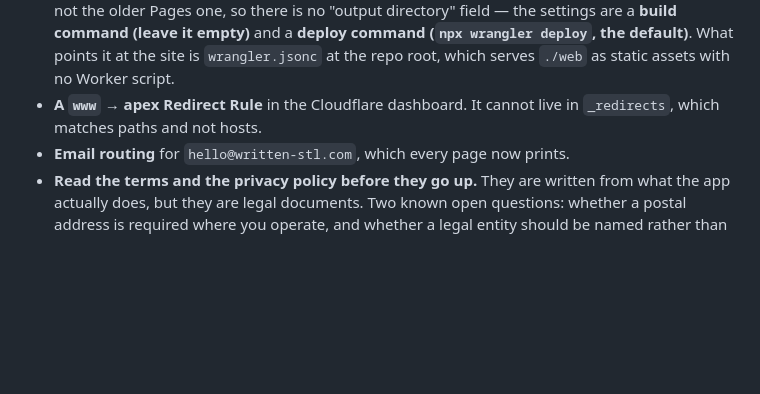
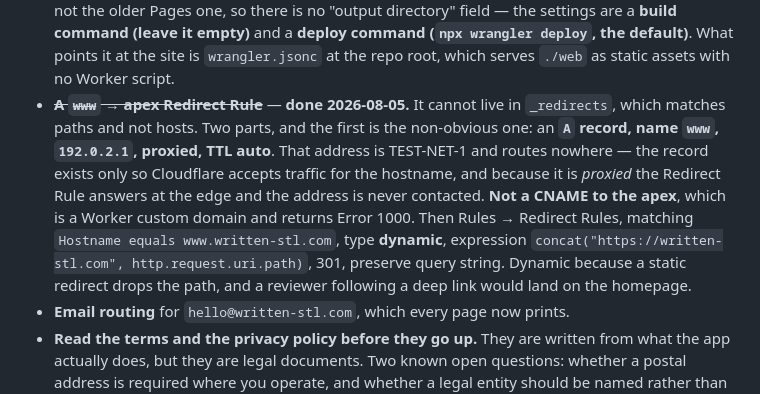
Before and after one commit to Shinghei98/Written, a Markdown page: web/README.md, the part around the change. Drawn GitHub-style; blank space fills up the shorter version.

```diff
--- a/web/README.md
+++ b/web/README.md
@@ -89,8 +89,18 @@ Ordered. The first two block Google's verification and nothing else does.
   **deploy command (`npx wrangler deploy`, the default)**. What points it at the
   site is `wrangler.jsonc` at the repo root, which serves `./web` as static
   assets with no Worker script.
-- **A `www` → apex Redirect Rule** in the Cloudflare dashboard. It cannot live
-  in `_redirects`, which matches paths and not hosts.
+- ~~**A `www` → apex Redirect Rule**~~ — **done 2026-08-05.** It cannot live in
+  `_redirects`, which matches paths and not hosts. Two parts, and the first is
+  the non-obvious one: an **`A` record, name `www`, `192.0.2.1`, proxied, TTL
+  auto**. That address is TEST-NET-1 and routes nowhere — the record exists only
+  so Cloudflare accepts traffic for the hostname, and because it is *proxied*
+  the Redirect Rule answers at the edge and the address is never contacted.
+  **Not a CNAME to the apex**, which is a Worker custom domain and returns Error
+  1000. Then Rules → Redirect Rules, matching `Hostname equals
+  www.written-stl.com`, type **dynamic**, expression `concat("https://written-stl.com",
+  http.request.uri.path)`, 301, preserve query string. Dynamic because a static
+  redirect drops the path, and a reviewer following a deep link would land on
+  the homepage.
 - **Email routing** for `hello@written-stl.com`, which every page now prints.
 - **Read the terms and the privacy policy before they go up.** They are written
   from what the app actually does, but they are legal documents. Two known
```
Also changed, not shown: CLAUDE.md (+19 -5 lines).
